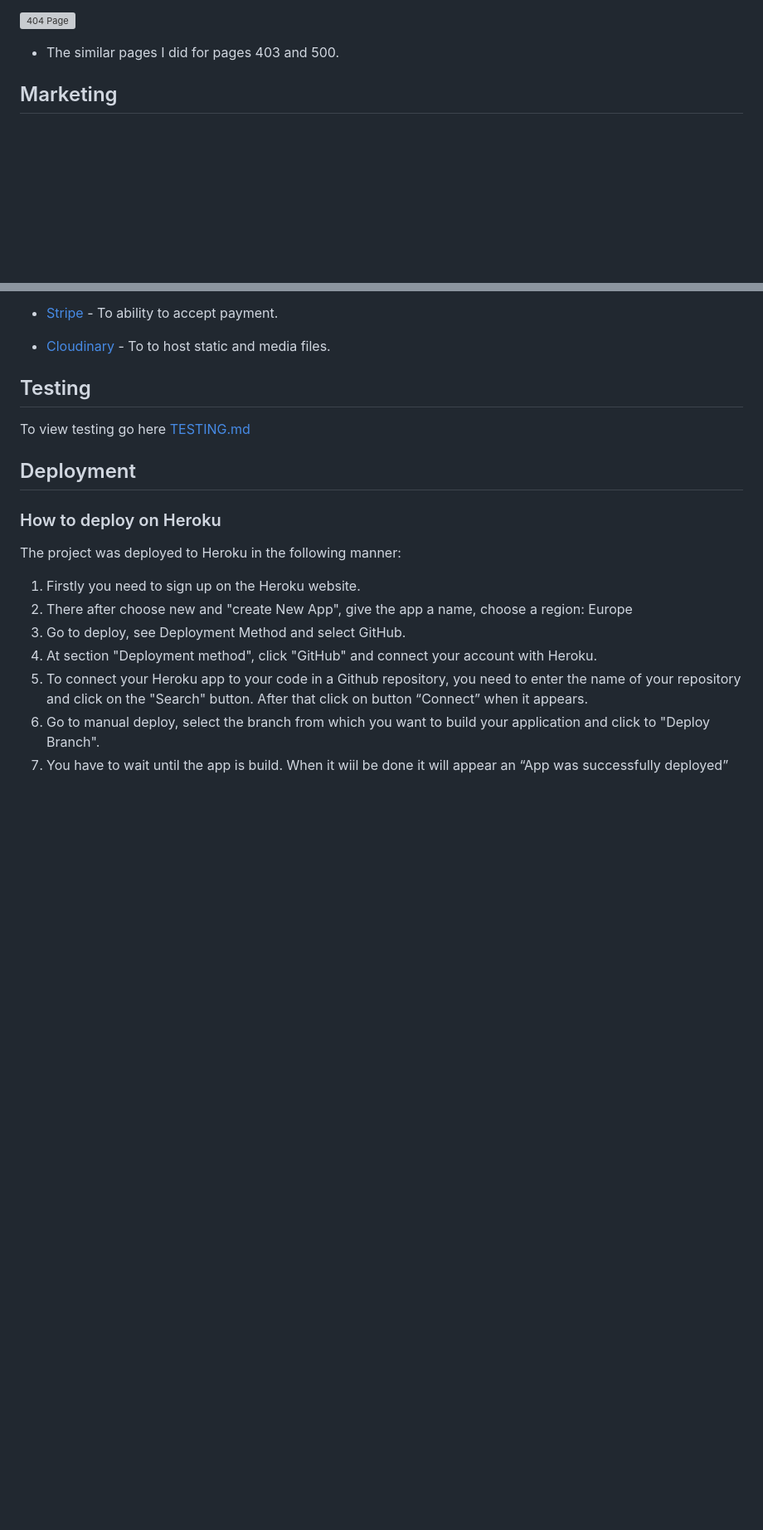
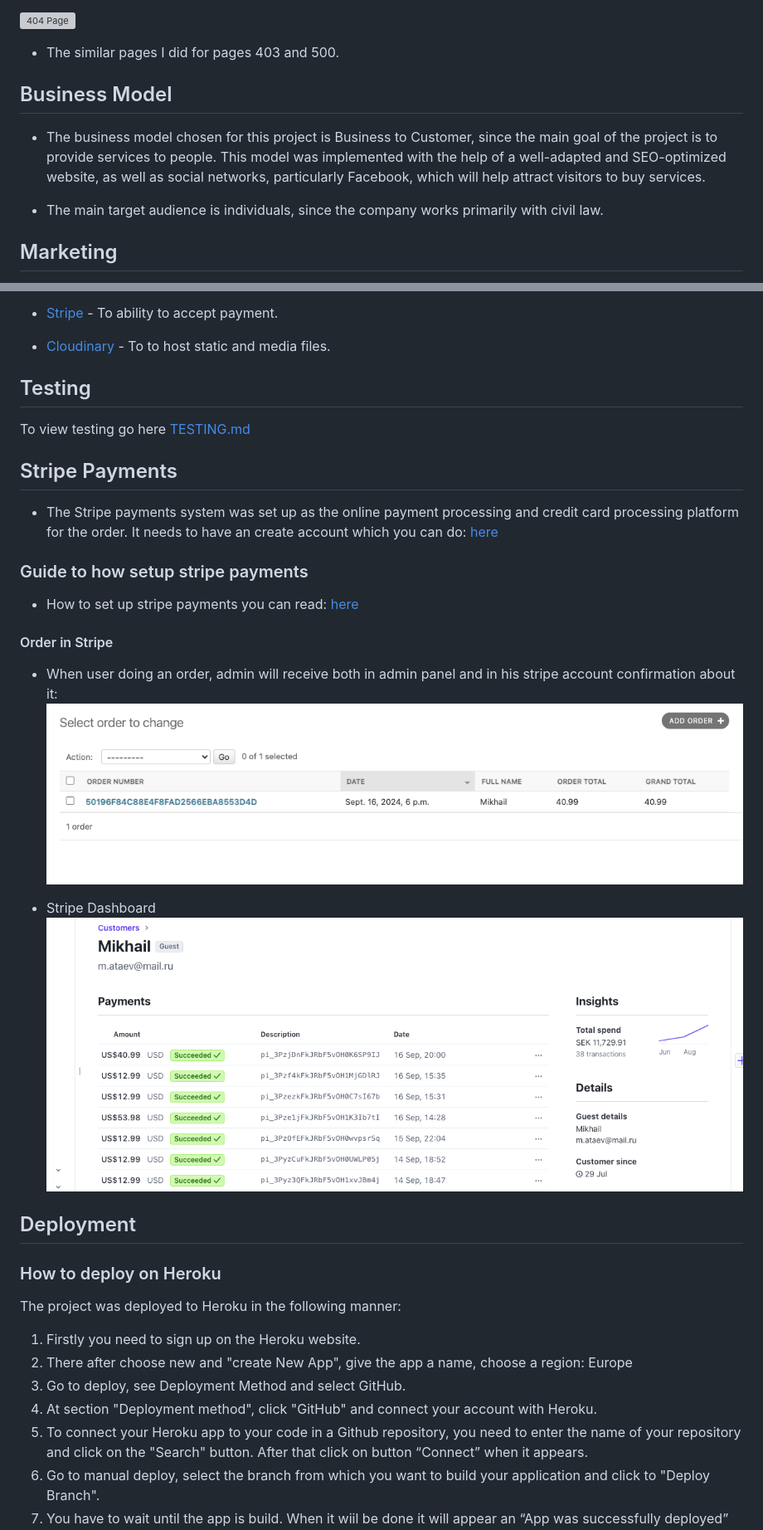
Before and after one commit to Askeran17/lawforyou, a Markdown page: README.md, 2 parts joined by grey strips. Shown: that part at 83% size. Drawn GitHub-style; pictures changed too: static/images/readme-img/order-admin.png (added), static/images/readme-img/order-stripe.png (added); blank space fills up the shorter version; grey boxes are pictures that could not be loaded.

```diff
--- a/README.md
+++ b/README.md
@@ -402,6 +413,11 @@ __Error pages__
 
 - The similar pages I did for pages 403 and 500.
 
+## Business Model
+
+- The business model chosen for this project is Business to Customer, since the main goal of the project is to provide services to people. This model was implemented with the help of a well-adapted and SEO-optimized website, as well as social networks, particularly Facebook, which will help attract visitors to buy services.
+
+- The main target audience is individuals, since the company works primarily with civil law.
 
 ## Marketing
 
@@ -471,6 +487,24 @@ HTML, CSS, JavaScript, Python, Django
 
 To view testing go here [TESTING.md](TESTING.md)
 
+## Stripe Payments
+
+- The Stripe payments system was set up as the online payment processing and credit card processing platform for the order.
+ It needs to have an create account which you can do: [here](https://stripe.com/)
+
+### Guide to how setup stripe payments
+
+- How to set up stripe payments you can read: [here](https://stripe.com/docs/payments/accept-a-payment#web-collect-card-details)
+
+#### Order in Stripe
+
+- When user doing an order, admin will receive both in admin panel and in his stripe account confirmation about it:
+![Order Confirmation Admin](/static/images/readme-img/order-admin.png)
+
+- Stripe Dashboard
+![Order Confirmation Stripe](/static/images/readme-img/order-stripe.png)
+
+
 ## Deployment
 
 ### How to deploy on Heroku
```
Also changed, not shown: other parts of README.md (+12 -1 lines), TESTING.md (+11 -4 lines), static/images/readme-img/forgot-password.png (added), static/images/readme-img/register-account.png (added), static/images/readme-img/reset-confirmation-mail.png (added), static/images/readme-img/reset-password.png (added), 1 other file.
